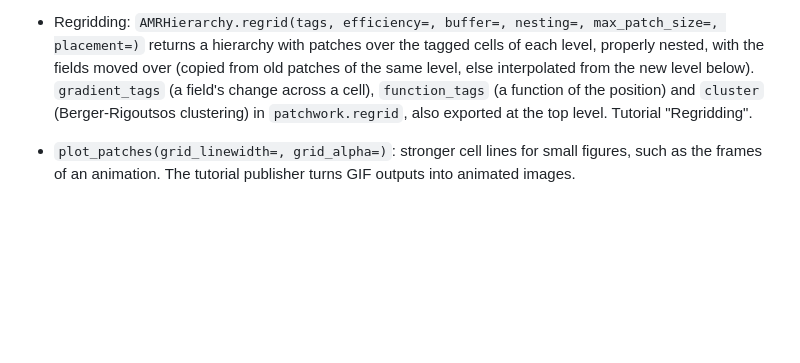
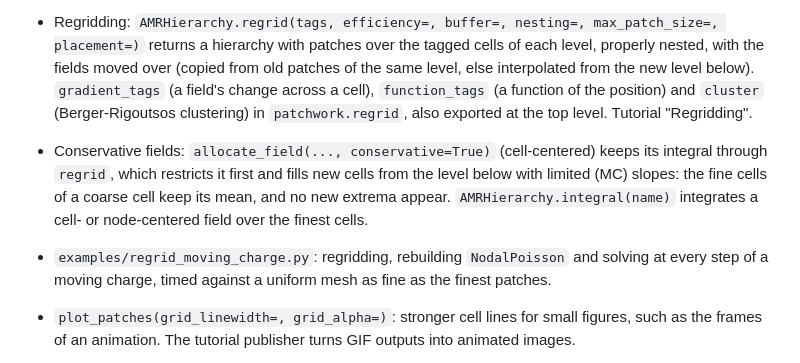
Before and after one commit to max-models/patchwork, a Markdown page: CHANGELOG.md, the part around the change. GitHub-like rendering; blank space fills up the shorter version.

```diff
--- a/CHANGELOG.md
+++ b/CHANGELOG.md
@@ -49,6 +49,12 @@ format follows [Keep a Changelog](https://keepachangelog.com/en/1.1.0/).
   interpolated from the new level below). `gradient_tags` (a field's change across a cell),
   `function_tags` (a function of the position) and `cluster` (Berger-Rigoutsos clustering)
   in `patchwork.regrid`, also exported at the top level. Tutorial "Regridding".
+- Conservative fields: `allocate_field(..., conservative=True)` (cell-centered) keeps its integral
+  through `regrid`, which restricts it first and fills new cells from the level below with
+  limited (MC) slopes: the fine cells of a coarse cell keep its mean, and no new extrema appear.
+  `AMRHierarchy.integral(name)` integrates a cell- or node-centered field over the finest cells.
+- `examples/regrid_moving_charge.py`: regridding, rebuilding `NodalPoisson` and solving at every
+  step of a moving charge, timed against a uniform mesh as fine as the finest patches.
 - `plot_patches(grid_linewidth=, grid_alpha=)`: stronger cell lines for small figures, such as
   the frames of an animation. The tutorial publisher turns GIF outputs into animated images.
 - `Patch.local_cell_centers(hierarchy, name)` takes the field whose cells are wanted; without
```
Also changed, not shown: README.md (+29 -2 lines), docs/public/figures/regrid_moving_charge.png (added), examples/regrid_moving_charge.png (added), 7 other files.
